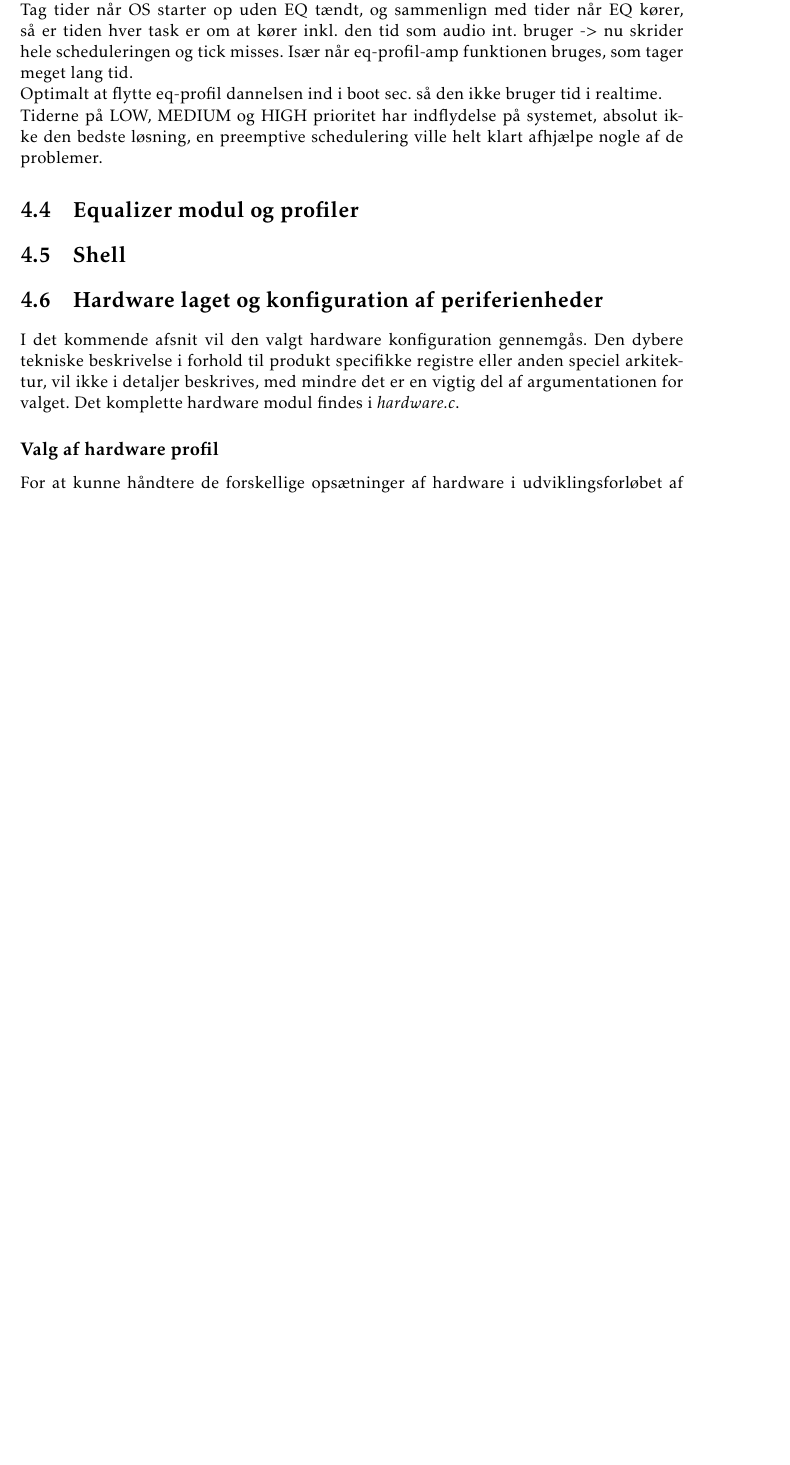
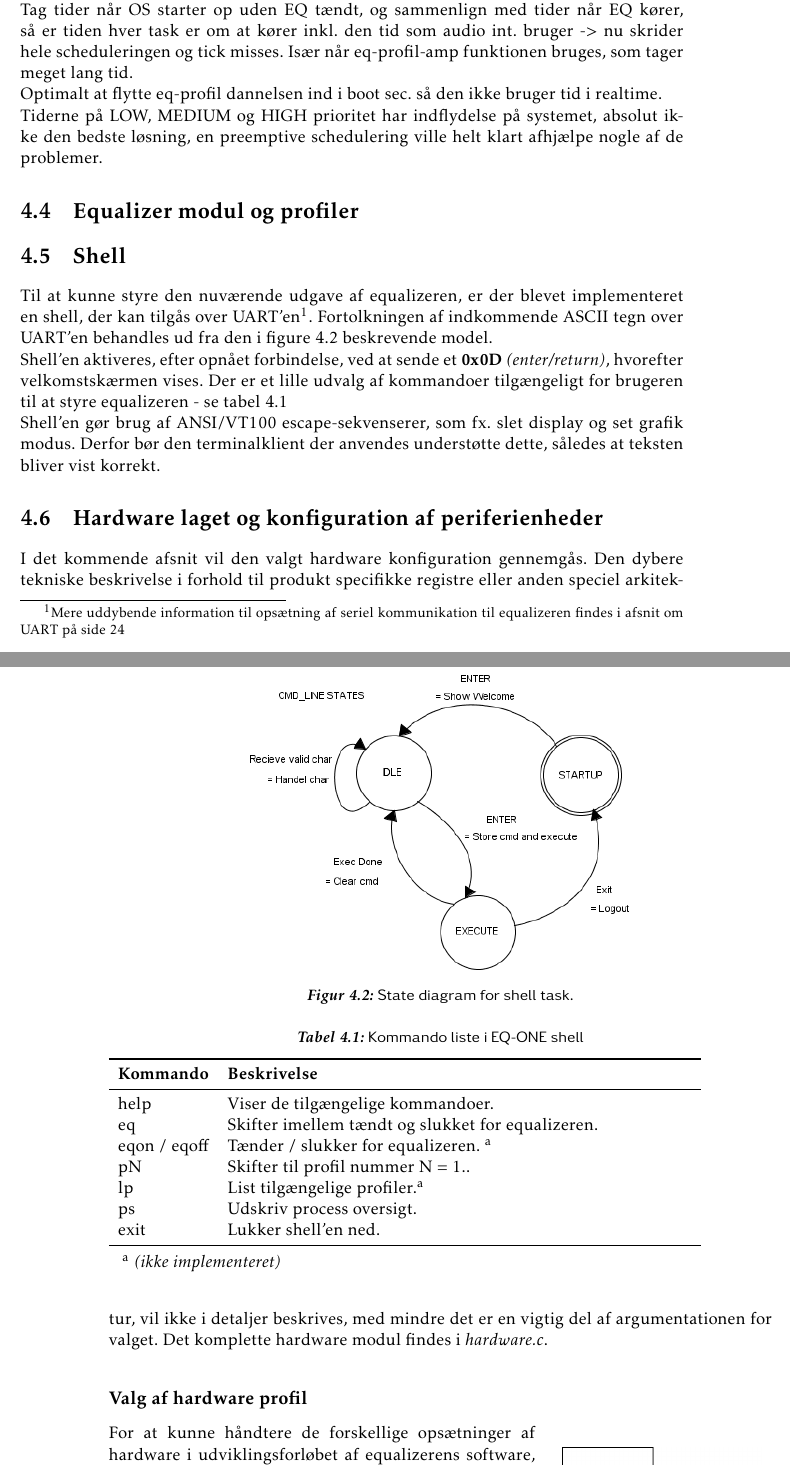
Before and after one commit to fraannk/sdu-gruppe3-2017, a LaTeX book (rapport.tex, which reads section/hw_hardware.tex, section/hw_shell.tex): part of page 22 of 53 before the commit and two parts of pages 22 and 23 of 55 after it, the two joined at a grey line, cut so that both start at the same text, the shorter picture padded with empty space. Compiled offline with pdfLaTeX.

Commit message:
Shell og hardware indtroduktion

```diff
--- a/section/hw_hardware.tex
+++ b/section/hw_hardware.tex
@@ -7,3 +11,5 @@ Det komplette hardware modul findes i \emph{hardware.c}.
+	\label{fig:hardware_profiler}
+\end{wrapfigure}
 For at kunne håndtere de forskellige opsætninger af hardware i udviklingsforløbet af equalizerens software, er der lavet forskellige hardware opsætninger, således at man på en nem måde kan skifte imellem dem.
 \\
 I \textit{global.h} filen, findes to compiler \textbf{\#define} direktiver til makro definitionerne \textbf{EMP} og \textbf{DAC}.
--- a/section/hw_shell.tex
+++ b/section/hw_shell.tex
@@ -1 +1,40 @@
 \section{Shell}
+Til at kunne styre den nuværende udgave af equalizeren, er der blevet implementeret en shell, der kan tilgås over UART'en\footnote{Mere uddybende information til opsætning af seriel kommunikation til equalizeren findes i afsnit om UART på side \pageref{subsec:uart}}.
+Fortolkningen af indkommende ASCII tegn over UART'en behandles ud fra den i figure \ref{fig:shell_task} beskrevende model.
+
+\begin{figure}[h!]
+	\centering
+	\includegraphics[width=.6\textwidth]{billeder/cmd_states.png}
+	\caption{State diagram for shell task.}
+	\label{fig:shell_task}
+\end{figure}
+
+Shell'en aktiveres, efter opnået forbindelse, ved at sende et \textbf{0x0D} \textit{(enter/return)}, hvorefter velkomstskærmen vises.
+Der er et lille udvalg af kommandoer tilgængeligt for brugeren til at styre equalizeren - se tabel \ref{tab:shell_cmd}
+
+\begin{table}[h!]
+	\caption{Kommando liste i EQ-ONE shell}
+	\label{tab:shell_cmd}
+	\begin{threeparttable}
+		\begin{tabular}{l p{0.7\textwidth}}
+			\toprule
+			\textbf{Kommando}      & \textbf{Beskrivelse}   \\
+			\midrule
+			help		& Viser de tilgængelige kommandoer. \\
+			eq       	& Skifter imellem tændt og slukket for equalizeren. \\
+			eqon / eqoff & Tænder / slukker for equalizeren. \tnote{a}\\
+			pN			& Skifter til profil nummer N = 1.. \\
+			lp			& List tilgængelige profiler.\tnote{a}\\
+			ps		    & Udskriv process oversigt. \\
+			exit 		& Lukker shell'en ned. \\
+			\bottomrule
+		\end{tabular}
+
+		\begin{tablenotes}
+			\item[a] \textit{(ikke implementeret)}
+		\end{tablenotes}
+	\end{threeparttable}
+\end{table}
+
+Shell'en gør brug af ANSI/VT100 escape-sekvenserer, som fx. slet display og set grafik modus.
+Derfor bør den terminalklient der anvendes understøtte dette, således at teksten bliver vist korrekt.
```
Also changed, not shown: section/hardware.tex (+1 -25 lines), section/hw_os.tex (+1 -1 lines), billeder/cmd_states.png (added), section/hw_hardware.tex (13 more changed lines).
